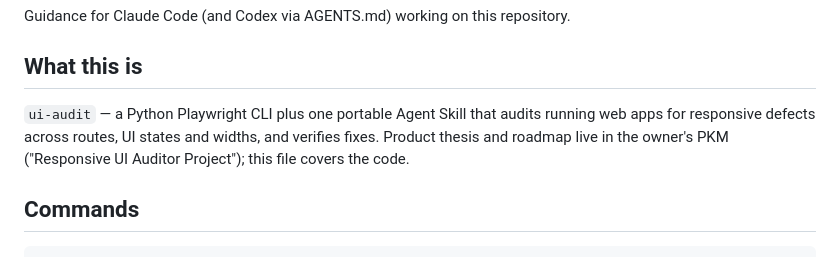
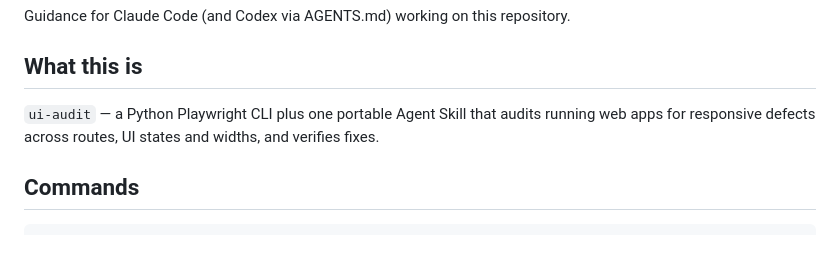
Before and after one commit to ItsAnhReal/ui-audit, a Markdown page: CLAUDE.md, the part around the change. Rendered like a GitHub page.

```diff
--- a/CLAUDE.md
+++ b/CLAUDE.md
@@ -4,7 +4,7 @@ Guidance for Claude Code (and Codex via AGENTS.md) working on this repository.
 
 ## What this is
 
-`ui-audit` — a Python Playwright CLI plus one portable Agent Skill that audits running web apps for responsive defects across routes, UI states and widths, and verifies fixes. Product thesis and roadmap live in the owner's PKM ("Responsive UI Auditor Project"); this file covers the code.
+`ui-audit` — a Python Playwright CLI plus one portable Agent Skill that audits running web apps for responsive defects across routes, UI states and widths, and verifies fixes.
 
 ## Commands
 
```
Also changed, not shown: CHANGELOG.md (added, +19 -0 lines), README.md (+36 -7 lines), docs/report-viewer.png (added), 11 other files.
